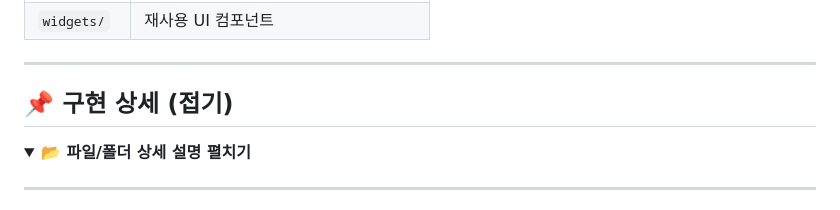
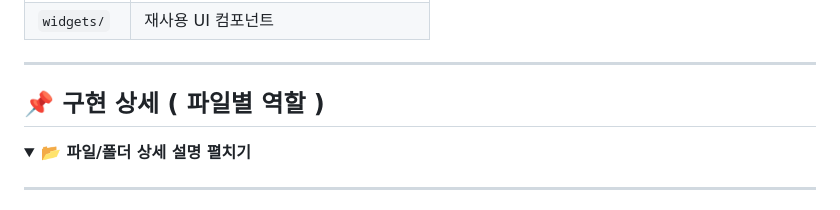
Before and after one commit to SonchaeRim/JOBLine, a Markdown page: README.md, the part around the change. Drawn GitHub-style; folded sections open.

```diff
--- a/README.md
+++ b/README.md
@@ -75,7 +75,7 @@ Firebase 설정 파일(예: firebase_options.dart, google-services.json, GoogleS
 
 ---
 
-## 📌 구현 상세 (접기)
+## 📌 구현 상세 ( 파일별 역할 )
 
 <details>
 <summary><b>📂 파일/폴더 상세 설명 펼치기</b></summary>
```
